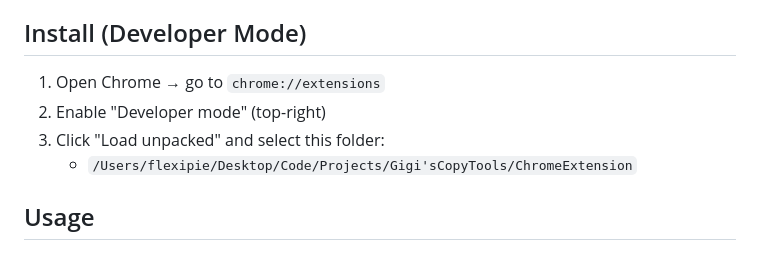
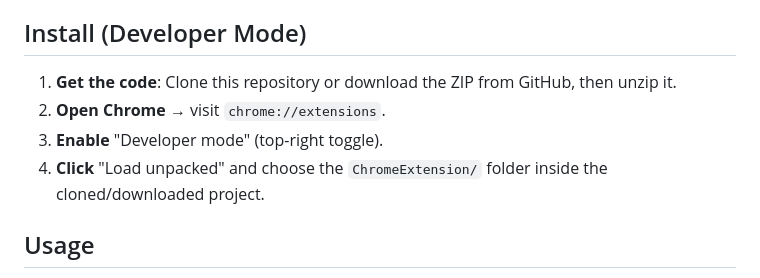
Before and after one commit to Flexipie/Gigi-sCopy, a Markdown page: README.md, the part around the change. GitHub-like rendering.

```diff
--- a/README.md
+++ b/README.md
@@ -35,10 +35,10 @@ A minimal, robust multi-clipboard extension to save multiple text selections fro
 
 ## Install (Developer Mode)
 
-1. Open Chrome → go to `chrome://extensions`
-2. Enable "Developer mode" (top-right)
-3. Click "Load unpacked" and select this folder:
-   - `/Users/flexipie/Desktop/Code/Projects/Gigi'sCopyTools/ChromeExtension`
+1. **Get the code**: Clone this repository or download the ZIP from GitHub, then unzip it.
+2. **Open Chrome** → visit `chrome://extensions`.
+3. **Enable** "Developer mode" (top-right toggle).
+4. **Click** "Load unpacked" and choose the `ChromeExtension/` folder inside the cloned/downloaded project.
 
 ## Usage
 
```
